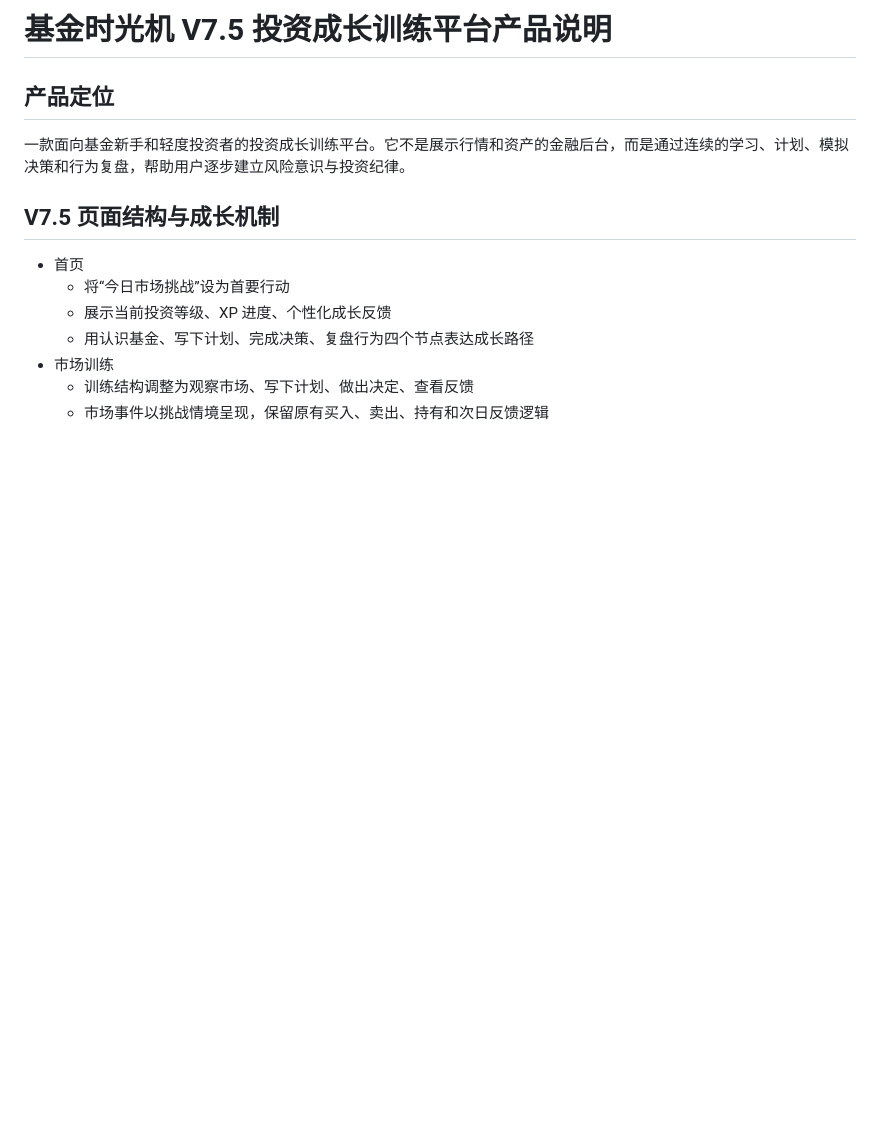
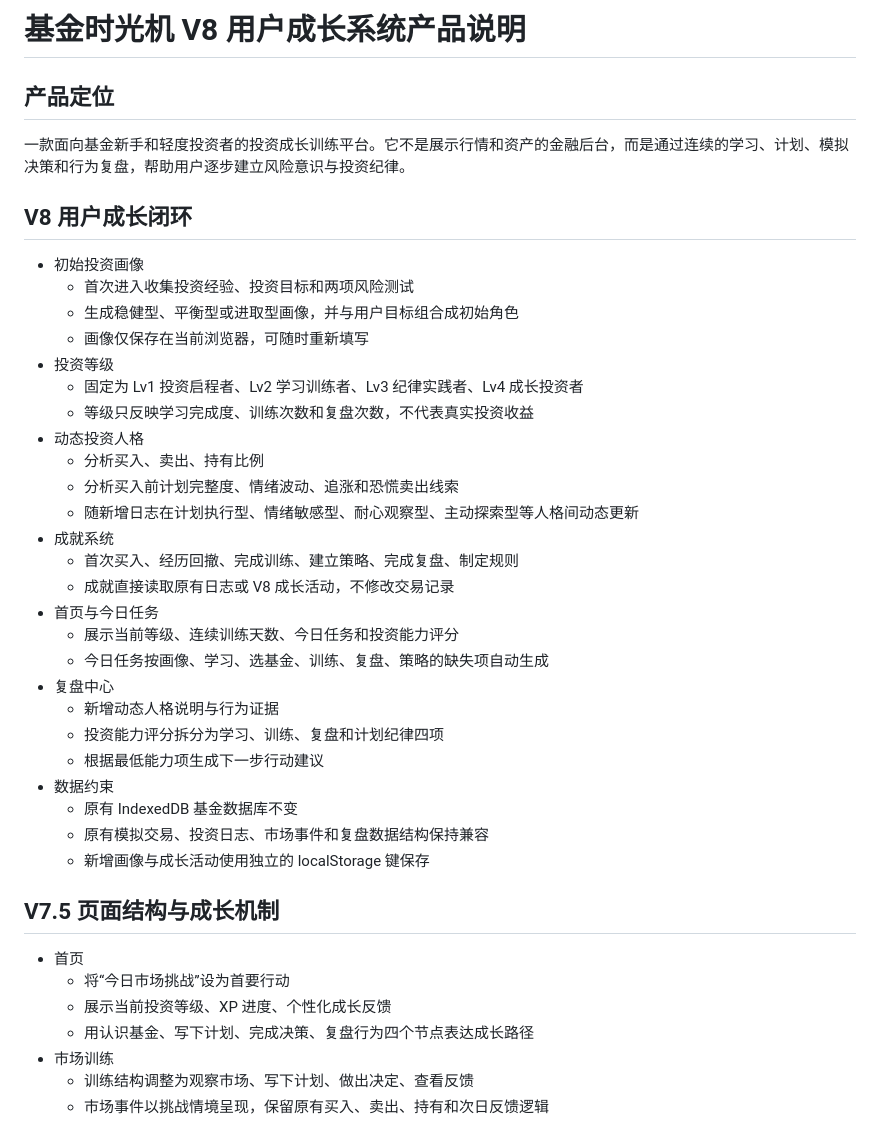
Before and after one commit to Moira1122/fund-time-machine, a Markdown page: PRODUCT_NOTES.md, the part around the change. Rendered like a GitHub page; blank space fills up the shorter version.

Commit message:
更新 V8 产品说明

```diff
--- a/PRODUCT_NOTES.md
+++ b/PRODUCT_NOTES.md
@@ -1,8 +1,36 @@
-# 基金时光机 V7.5 投资成长训练平台产品说明
+# 基金时光机 V8 用户成长系统产品说明
 
 ## 产品定位
 
 一款面向基金新手和轻度投资者的投资成长训练平台。它不是展示行情和资产的金融后台，而是通过连续的学习、计划、模拟决策和行为复盘，帮助用户逐步建立风险意识与投资纪律。
+
+## V8 用户成长闭环
+
+- 初始投资画像
+  - 首次进入收集投资经验、投资目标和两项风险测试
+  - 生成稳健型、平衡型或进取型画像，并与用户目标组合成初始角色
+  - 画像仅保存在当前浏览器，可随时重新填写
+- 投资等级
+  - 固定为 Lv1 投资启程者、Lv2 学习训练者、Lv3 纪律实践者、Lv4 成长投资者
+  - 等级只反映学习完成度、训练次数和复盘次数，不代表真实投资收益
+- 动态投资人格
+  - 分析买入、卖出、持有比例
+  - 分析买入前计划完整度、情绪波动、追涨和恐慌卖出线索
+  - 随新增日志在计划执行型、情绪敏感型、耐心观察型、主动探索型等人格间动态更新
+- 成就系统
+  - 首次买入、经历回撤、完成训练、建立策略、完成复盘、制定规则
+  - 成就直接读取原有日志或 V8 成长活动，不修改交易记录
+- 首页与今日任务
+  - 展示当前等级、连续训练天数、今日任务和投资能力评分
+  - 今日任务按画像、学习、选基金、训练、复盘、策略的缺失项自动生成
+- 复盘中心
+  - 新增动态人格说明与行为证据
+  - 投资能力评分拆分为学习、训练、复盘和计划纪律四项
+  - 根据最低能力项生成下一步行动建议
+- 数据约束
+  - 原有 IndexedDB 基金数据库不变
+  - 原有模拟交易、投资日志、市场事件和复盘数据结构保持兼容
+  - 新增画像与成长活动使用独立的 localStorage 键保存
 
 ## V7.5 页面结构与成长机制
 
```
